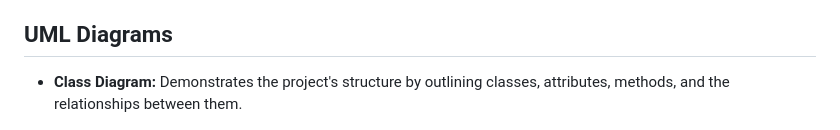
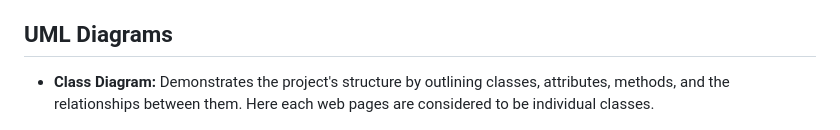
Before and after one commit to NISHANT03-cOdeR/CSE_IIITG, a Markdown page: README.md, the part around the change. GitHub-like rendering.

```diff
--- a/README.md
+++ b/README.md
@@ -16,7 +16,7 @@ A unique aspect addressed as a crucial requirement is the internship page. The i
 
 ## UML Diagrams
 
-- **Class Diagram:** Demonstrates the project's structure by outlining classes, attributes, methods, and the relationships between them.
+- **Class Diagram:** Demonstrates the project's structure by outlining classes, attributes, methods, and the relationships between them. Here each web pages are considered to be individual classes.
 
 ![classdiagram](https://github.com/NISHANT03-cOdeR/CSE_IIITG/blob/15b96811fa345e402c5127246813188f95fa48f6/images/CLASSD.jpeg)
 
```
